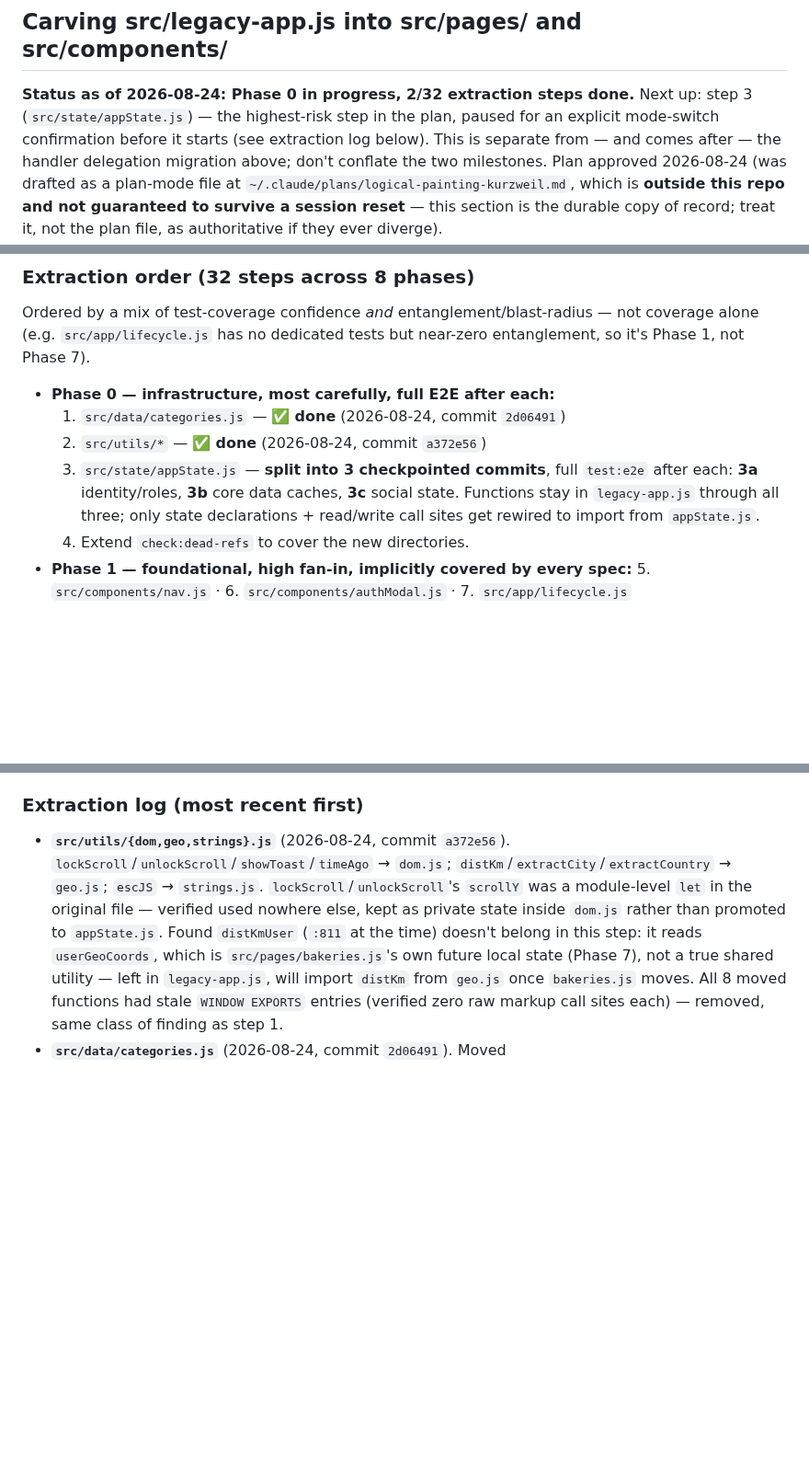
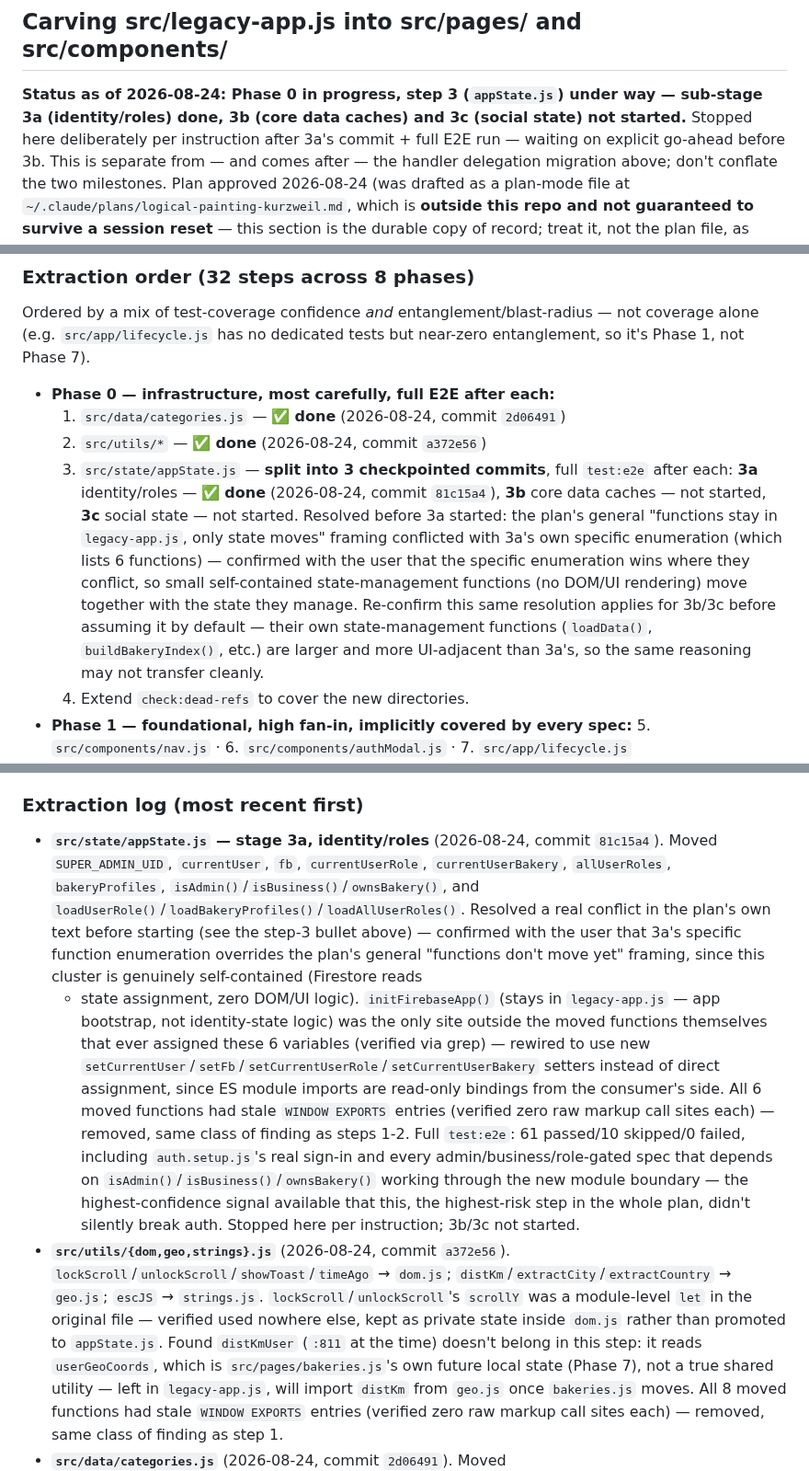
Before and after one commit to EdONeil94/crumb, a Markdown page: CLAUDE.md, 3 parts joined by grey strips. Shown at 92% size. Rendered like a GitHub page; blank space fills up the shorter version.

Commit message:
Log Phase 0 stage 3a (identity/roles) completion in CLAUDE.md
Also documents the plan-text conflict found and resolved before 3a started
(specific 3a enumeration vs. general "functions don't move yet" framing),
and flags that the same resolution shouldn't be assumed by default for
3b/3c without re-checking — their loaders are larger and more UI-adjacent.

Co-Authored-By: Claude Sonnet 5 <noreply@anthropic.com>
Claude-Session: https://claude.ai/code/session_01J8txfxEuSFy3Rp4zAzYejH

```diff
--- a/CLAUDE.md
+++ b/CLAUDE.md
@@ -10,10 +10,10 @@ its own section below), and the **E2E test workflow** — all done on
 
 ## Carving src/legacy-app.js into src/pages/ and src/components/
 
-**Status as of 2026-08-24: Phase 0 in progress, 2/32 extraction steps
-done.** Next up: step 3 (`src/state/appState.js`) — the highest-risk step
-in the plan, paused for an explicit mode-switch confirmation before it
-starts (see extraction log below).
+**Status as of 2026-08-24: Phase 0 in progress, step 3 (`appState.js`)
+under way — sub-stage 3a (identity/roles) done, 3b (core data caches) and
+3c (social state) not started.** Stopped here deliberately per instruction
+after 3a's commit + full E2E run — waiting on explicit go-ahead before 3b.
 This is separate from — and comes after — the handler delegation migration
 above; don't conflate the two milestones. Plan approved 2026-08-24 (was
 drafted as a plan-mode file at `~/.claude/plans/logical-painting-kurzweil.md`,
@@ -85,10 +85,18 @@ near-zero entanglement, so it's Phase 1, not Phase 7).
   1. `src/data/categories.js` — ✅ **done** (2026-08-24, commit `2d06491`)
   2. `src/utils/*` — ✅ **done** (2026-08-24, commit `a372e56`)
   3. `src/state/appState.js` — **split into 3 checkpointed commits**, full
-     `test:e2e` after each: **3a** identity/roles, **3b** core data caches,
-     **3c** social state. Functions stay in `legacy-app.js` through all
-     three; only state declarations + read/write call sites get rewired to
-     import from `appState.js`.
+     `test:e2e` after each: **3a** identity/roles — ✅ **done** (2026-08-24,
+     commit `81c15a4`), **3b** core data caches — not started, **3c** social
+     state — not started. Resolved before 3a started: the plan's general
+     "functions stay in `legacy-app.js`, only state moves" framing
+     conflicted with 3a's own specific enumeration (which lists 6
+     functions) — confirmed with the user that the specific enumeration
+     wins where they conflict, so small self-contained state-management
+     functions (no DOM/UI rendering) move together with the state they
+     manage. Re-confirm this same resolution applies for 3b/3c before
+     assuming it by default — their own state-management functions
+     (`loadData()`, `buildBakeryIndex()`, etc.) are larger and more
+     UI-adjacent than 3a's, so the same reasoning may not transfer cleanly.
   4. Extend `check:dead-refs` to cover the new directories.
 - **Phase 1 — foundational, high fan-in, implicitly covered by every spec:**
   5. `src/components/nav.js` · 6. `src/components/authModal.js` ·
@@ -172,6 +180,30 @@ boundaries — commits happen at the module/stage level throughout.
 
 ### Extraction log (most recent first)
 
+- **`src/state/appState.js` — stage 3a, identity/roles** (2026-08-24, commit
+  `81c15a4`). Moved `SUPER_ADMIN_UID`, `currentUser`, `fb`,
+  `currentUserRole`, `currentUserBakery`, `allUserRoles`, `bakeryProfiles`,
+  `isAdmin()`/`isBusiness()`/`ownsBakery()`, and
+  `loadUserRole()`/`loadBakeryProfiles()`/`loadAllUserRoles()`. Resolved a
+  real conflict in the plan's own text before starting (see the step-3
+  bullet above) — confirmed with the user that 3a's specific function
+  enumeration overrides the plan's general "functions don't move yet"
+  framing, since this cluster is genuinely self-contained (Firestore reads
+  + state assignment, zero DOM/UI logic). `initFirebaseApp()` (stays in
+  `legacy-app.js` — app bootstrap, not identity-state logic) was the only
+  site outside the moved functions themselves that ever assigned these 6
+  variables (verified via grep) — rewired to use new
+  `setCurrentUser`/`setFb`/`setCurrentUserRole`/`setCurrentUserBakery`
+  setters instead of direct assignment, since ES module imports are
+  read-only bindings from the consumer's side. All 6 moved functions had
+  stale `WINDOW EXPORTS` entries (verified zero raw markup call sites each)
+  — removed, same class of finding as steps 1-2. Full `test:e2e`: 61
+  passed/10 skipped/0 failed, including `auth.setup.js`'s real sign-in and
+  every admin/business/role-gated spec that depends on
+  `isAdmin()`/`isBusiness()`/`ownsBakery()` working through the new module
+  boundary — the highest-confidence signal available that this, the
+  highest-risk step in the whole plan, didn't silently break auth. Stopped
+  here per instruction; 3b/3c not started.
 - **`src/utils/{dom,geo,strings}.js`** (2026-08-24, commit `a372e56`).
   `lockScroll`/`unlockScroll`/`showToast`/`timeAgo` → `dom.js`;
   `distKm`/`extractCity`/`extractCountry` → `geo.js`; `escJS` → `strings.js`.
```
